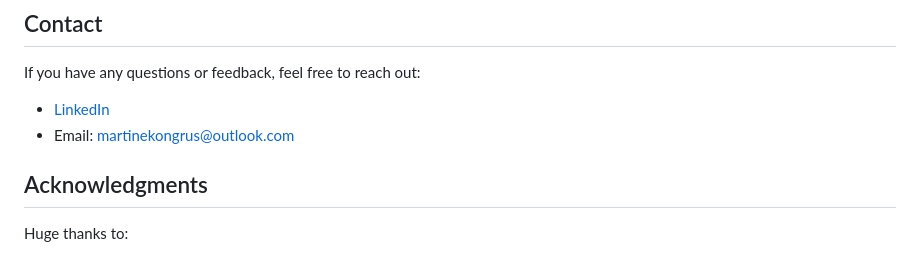
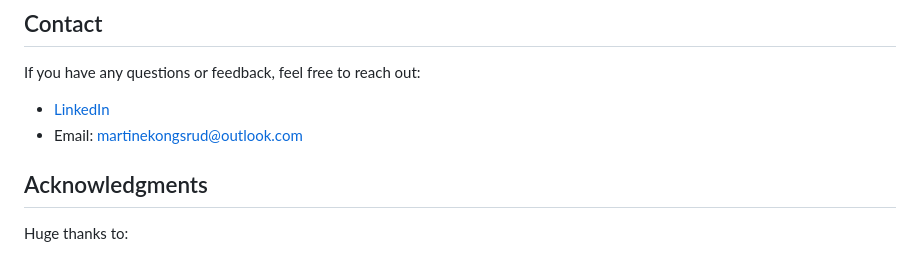
Before and after one commit to Martinekong/fed2-sp2, a Markdown page: README.md, the part around the change. Rendered like a GitHub page.

```diff
--- a/README.md
+++ b/README.md
@@ -89,7 +89,7 @@ This site is deployed using GitHub pages:
 If you have any questions or feedback, feel free to reach out:
 
 - [LinkedIn](https://www.linkedin.com/in/martine-kongsrud)
-- Email: [martinekongrus@outlook.com](mailto:martinekongsrud@outlook.com)
+- Email: [martinekongsrud@outlook.com](mailto:martinekongsrud@outlook.com)
 
 ## Acknowledgments
 
```
